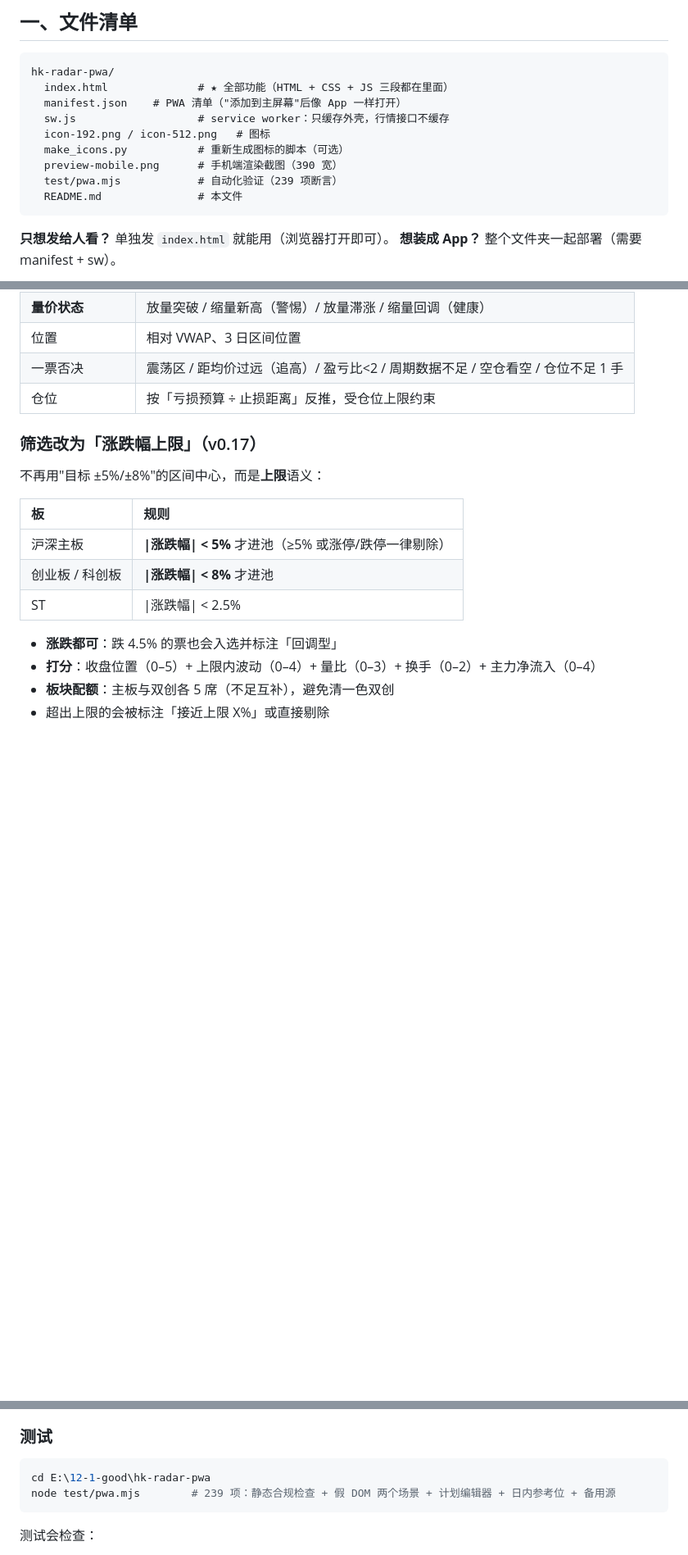
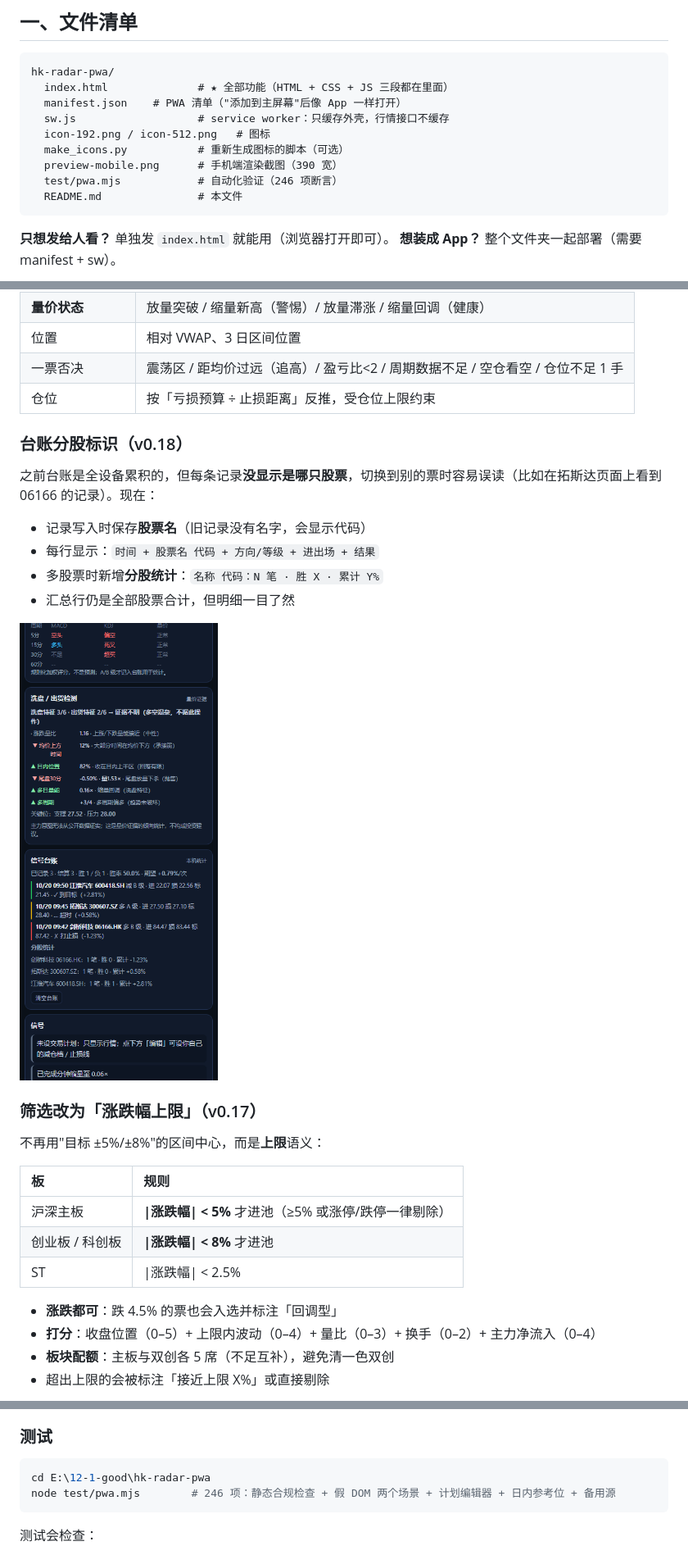
Before and after one commit to dengfong3/hk-radar, a Markdown page: README.md, 3 parts joined by grey strips. Shown at 82% size. GitHub-like rendering; pictures changed too: preview-ledger-stock.png (added); blank space fills up the shorter version.

````diff
--- a/README.md
+++ b/README.md
@@ -36,7 +36,7 @@ hk-radar-pwa/
   icon-192.png / icon-512.png   # 图标
   make_icons.py           # 重新生成图标的脚本（可选）
   preview-mobile.png      # 手机端渲染截图（390 宽）
-  test/pwa.mjs            # 自动化验证（239 项断言）
+  test/pwa.mjs            # 自动化验证（246 项断言）
   README.md               # 本文件
 ```
 
@@ -168,6 +168,17 @@ esponse.text() 固定按 UTF-8 解 → 中文名会变 �。
 | 位置 | 相对 VWAP、3 日区间位置 |
 | 一票否决 | 震荡区 / 距均价过远（追高）/ 盈亏比<2 / 周期数据不足 / 空仓看空 / 仓位不足 1 手 |
 | 仓位 | 按「亏损预算 ÷ 止损距离」反推，受仓位上限约束 |
+
+### 台账分股标识（v0.18）
+
+之前台账是全设备累积的，但每条记录**没显示是哪只股票**，切换到别的票时容易误读（比如在拓斯达页面上看到 06166 的记录）。现在：
+
+- 记录写入时保存**股票名**（旧记录没有名字，会显示代码）
+- 每行显示：`时间 + 股票名 代码 + 方向/等级 + 进出场 + 结果`
+- 多股票时新增**分股统计**：`名称 代码：N 笔 · 胜 X · 累计 Y%`
+- 汇总行仍是全部股票合计，但明细一目了然
+
+![台账分股标识](preview-ledger-stock.png)
 
 ### 筛选改为「涨跌幅上限」（v0.17）
 
@@ -544,7 +555,7 @@ git add -A; git commit -m "update"; git push
 
 ```powershell
 cd E:\12-1-good\hk-radar-pwa
-node test/pwa.mjs        # 239 项：静态合规检查 + 假 DOM 两个场景 + 计划编辑器 + 日内参考位 + 备用源
+node test/pwa.mjs        # 246 项：静态合规检查 + 假 DOM 两个场景 + 计划编辑器 + 日内参考位 + 备用源
 ```
 
 测试会检查：
````
Also changed, not shown: 2 other files.
